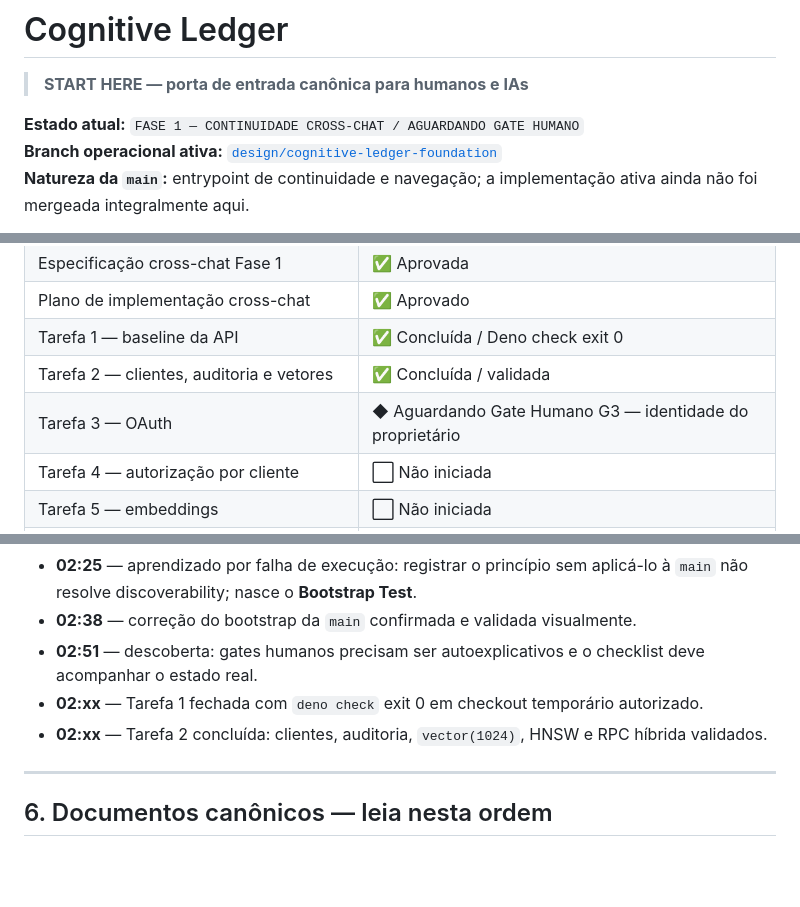
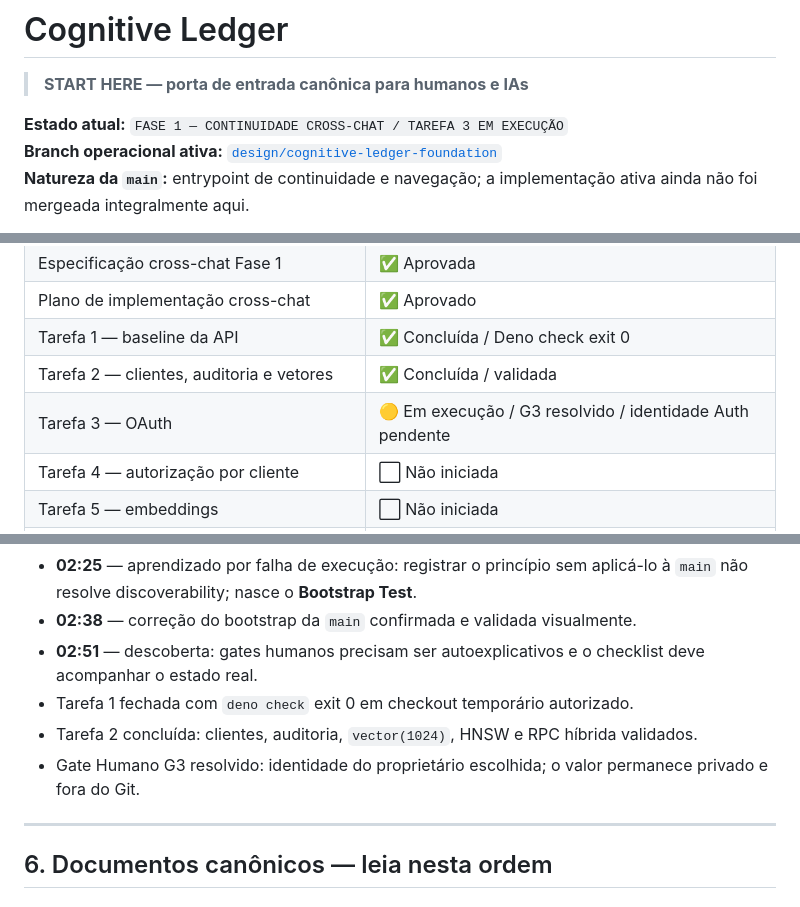
Before and after one commit to leon337/cognitive-ledger, a Markdown page: README.md, 3 parts joined by grey strips. GitHub-like rendering; blank space fills up the shorter version.

```diff
--- a/README.md
+++ b/README.md
@@ -2,7 +2,7 @@
 
 > **START HERE — porta de entrada canônica para humanos e IAs**
 
-**Estado atual:** `FASE 1 — CONTINUIDADE CROSS-CHAT / AGUARDANDO GATE HUMANO`
+**Estado atual:** `FASE 1 — CONTINUIDADE CROSS-CHAT / TAREFA 3 EM EXECUÇÃO`
 **Branch operacional ativa:** [`design/cognitive-ledger-foundation`](https://github.com/leon337/cognitive-ledger/tree/design/cognitive-ledger-foundation)
 **Natureza da `main`:** entrypoint de continuidade e navegação; a implementação ativa ainda não foi mergeada integralmente aqui.
 
@@ -72,7 +72,7 @@ A Fase 1 MCP é deliberadamente **somente leitura**.
 | Plano de implementação cross-chat | ✅ Aprovado |
 | Tarefa 1 — baseline da API | ✅ Concluída / Deno check exit 0 |
 | Tarefa 2 — clientes, auditoria e vetores | ✅ Concluída / validada |
-| Tarefa 3 — OAuth | ◆ Aguardando Gate Humano G3 — identidade do proprietário |
+| Tarefa 3 — OAuth | 🟡 Em execução / G3 resolvido / identidade Auth pendente |
 | Tarefa 4 — autorização por cliente | ⬜ Não iniciada |
 | Tarefa 5 — embeddings | ⬜ Não iniciada |
 | Tarefa 6 — API de recuperação | ⬜ Não iniciada |
@@ -170,8 +176,9 @@ A Tarefa 3 não pode criar/confirmar a identidade do proprietário nem validar o
 - **02:25** — aprendizado por falha de execução: registrar o princípio sem aplicá-lo à `main` não resolve discoverability; nasce o **Bootstrap Test**.
 - **02:38** — correção do bootstrap da `main` confirmada e validada visualmente.
 - **02:51** — descoberta: gates humanos precisam ser autoexplicativos e o checklist deve acompanhar o estado real.
-- **02:xx** — Tarefa 1 fechada com `deno check` exit 0 em checkout temporário autorizado.
-- **02:xx** — Tarefa 2 concluída: clientes, auditoria, `vector(1024)`, HNSW e RPC híbrida validados.
+- Tarefa 1 fechada com `deno check` exit 0 em checkout temporário autorizado.
+- Tarefa 2 concluída: clientes, auditoria, `vector(1024)`, HNSW e RPC híbrida validados.
+- Gate Humano G3 resolvido: identidade do proprietário escolhida; o valor permanece privado e fora do Git.
 
 ---
 
```
Also changed, not shown: other parts of README.md (+19 -15 lines).
